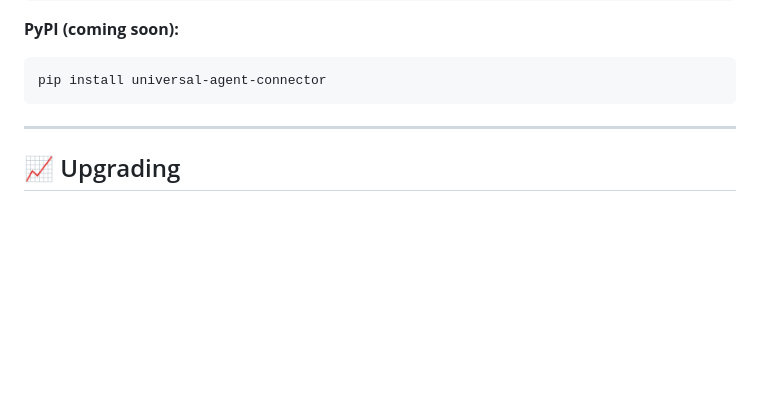
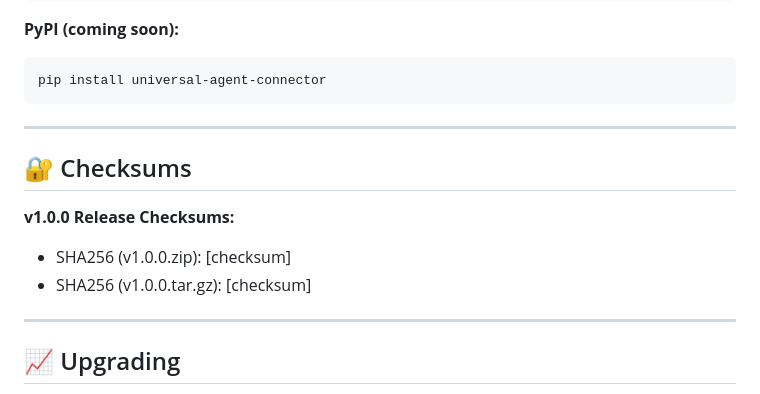
Before and after one commit to vpakspace/universal-agent-connector, a Markdown page: RELEASE_NOTES_v1.0.0.md, the part around the change. GitHub-like rendering; blank space fills up the shorter version.

Commit message:
docs: Add Checksums section to release notes

````diff
--- a/RELEASE_NOTES_v1.0.0.md
+++ b/RELEASE_NOTES_v1.0.0.md
@@ -78,6 +78,14 @@ docker pull cloudbadal007/universal-agent-connector:1.0.0
 ```bash
 pip install universal-agent-connector
 ```
+
+---
+
+## 🔐 Checksums
+
+**v1.0.0 Release Checksums:**
+- SHA256 (v1.0.0.zip): [checksum]
+- SHA256 (v1.0.0.tar.gz): [checksum]
 
 ---
 
````
